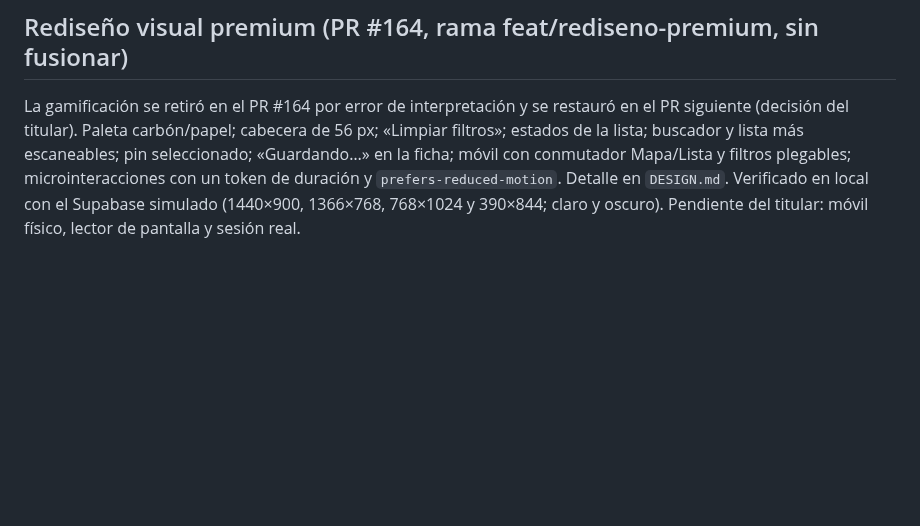
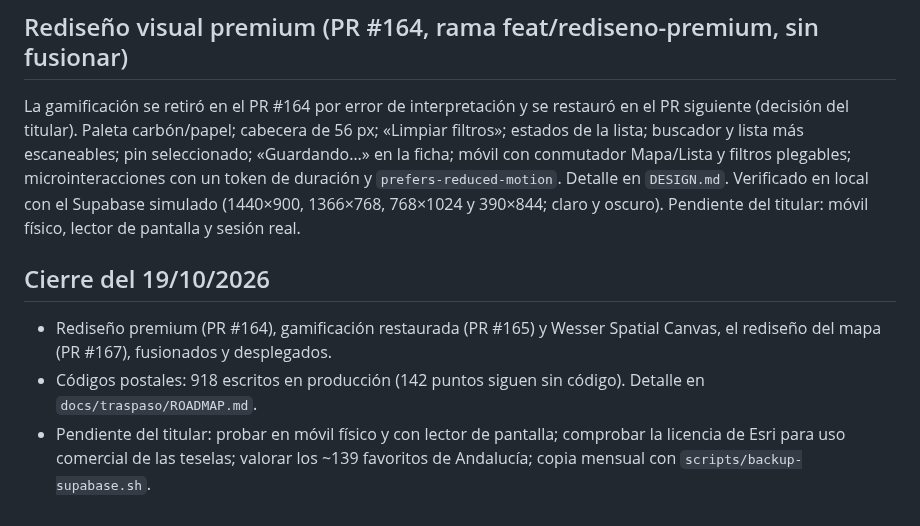
Before and after one commit to danytf/mapas, a Markdown page: docs/traspaso/ESTADO.md, the part around the change. Rendered like a GitHub page; blank space fills up the shorter version.

Commit message:
docs: cierre de los codigos postales y estado del 19/10/2026
Co-Authored-By: Claude Sonnet 5.5 <noreply@anthropic.com>

```diff
--- a/docs/traspaso/ESTADO.md
+++ b/docs/traspaso/ESTADO.md
@@ -81,3 +81,10 @@ Ver `HALLAZGOS.md`. Accesibilidad (H-28 a H-35): corregida en el PR #105 y verif
 ## Rediseño visual premium (PR #164, rama feat/rediseno-premium, sin fusionar)
 
 La gamificación se retiró en el PR #164 por error de interpretación y se restauró en el PR siguiente (decisión del titular). Paleta carbón/papel; cabecera de 56 px; «Limpiar filtros»; estados de la lista; buscador y lista más escaneables; pin seleccionado; «Guardando…» en la ficha; móvil con conmutador Mapa/Lista y filtros plegables; microinteracciones con un token de duración y `prefers-reduced-motion`. Detalle en `DESIGN.md`. Verificado en local con el Supabase simulado (1440×900, 1366×768, 768×1024 y 390×844; claro y oscuro). Pendiente del titular: móvil físico, lector de pantalla y sesión real.
+
+
+## Cierre del 19/10/2026
+
+- Rediseño premium (PR #164), gamificación restaurada (PR #165) y Wesser Spatial Canvas, el rediseño del mapa (PR #167), fusionados y desplegados.
+- Códigos postales: 918 escritos en producción (142 puntos siguen sin código). Detalle en `docs/traspaso/ROADMAP.md`.
+- Pendiente del titular: probar en móvil físico y con lector de pantalla; comprobar la licencia de Esri para uso comercial de las teselas; valorar los ~139 favoritos de Andalucía; copia mensual con `scripts/backup-supabase.sh`.
```
Also changed, not shown: docs/traspaso/ROADMAP.md (+1 -1 lines).
